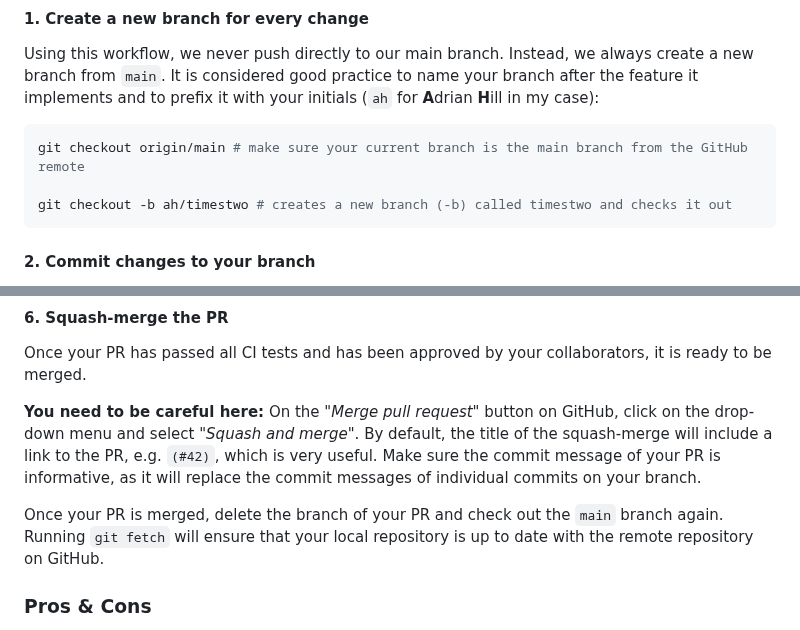
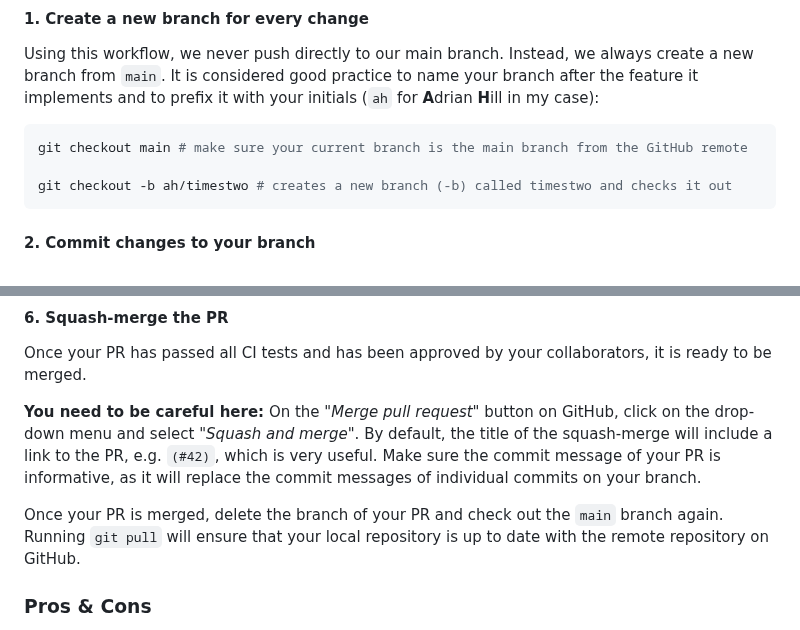
Before and after one commit to adrhill/julia-ml-course, a Markdown page: website/git.md, 2 parts joined by grey strips. Drawn GitHub-style.

Commit message:
Suggest using `git pull`

````diff
--- a/website/git.md
+++ b/website/git.md
@@ -92,7 +92,7 @@ Instead, we always create a new branch from `main`.
 It is considered good practice to name your branch after the feature it implements and to prefix it with your initials (`ah` for **A**drian **H**ill in my case):
 
 ```bash
-git checkout origin/main # make sure your current branch is the main branch from the GitHub remote
+git checkout main # make sure your current branch is the main branch from the GitHub remote
 
 git checkout -b ah/timestwo # creates a new branch (-b) called timestwo and checks it out
 ```
@@ -151,7 +151,7 @@ By default, the title of the squash-merge will include a link to the PR, e.g. `(
 Make sure the commit message of your PR is informative, as it will replace the commit messages of individual commits on your branch.
 
 Once your PR is merged, delete the branch of your PR and check out the `main` branch again.
-Running `git fetch` will ensure that your local repository is up to date with the remote repository on GitHub.
+Running `git pull` will ensure that your local repository is up to date with the remote repository on GitHub.
 
 ### Pros & Cons
 
````
